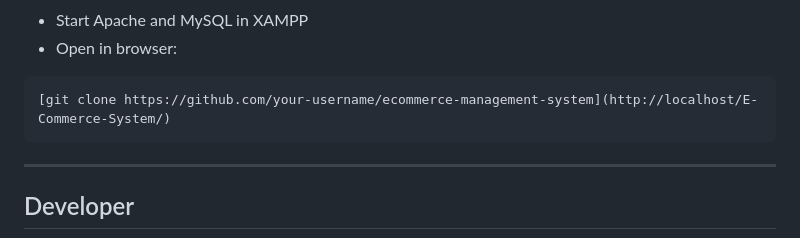
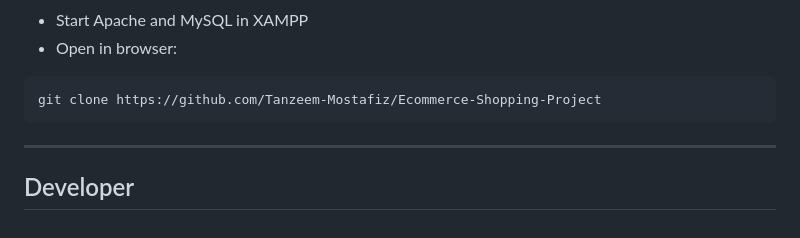
Before and after one commit to Tanzeem-Mostafiz/Ecommerce-Shopping-Project, a Markdown page: README.md, the part around the change. Drawn GitHub-style.

Commit message:
Update GitHub repository link in README

````diff
--- a/README.md
+++ b/README.md
@@ -71,7 +71,7 @@ C:\xampp\htdocs\E-Commerce-System
   - Start Apache and MySQL in XAMPP
   - Open in browser:
 ```bash
-[git clone https://github.com/your-username/ecommerce-management-system](http://localhost/E-Commerce-System/)
+git clone https://github.com/Tanzeem-Mostafiz/Ecommerce-Shopping-Project
 ```
 
 ---
````
